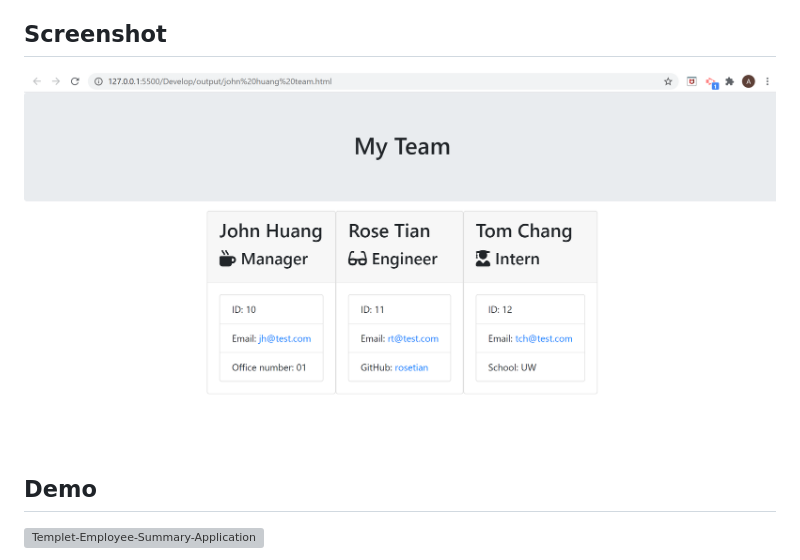
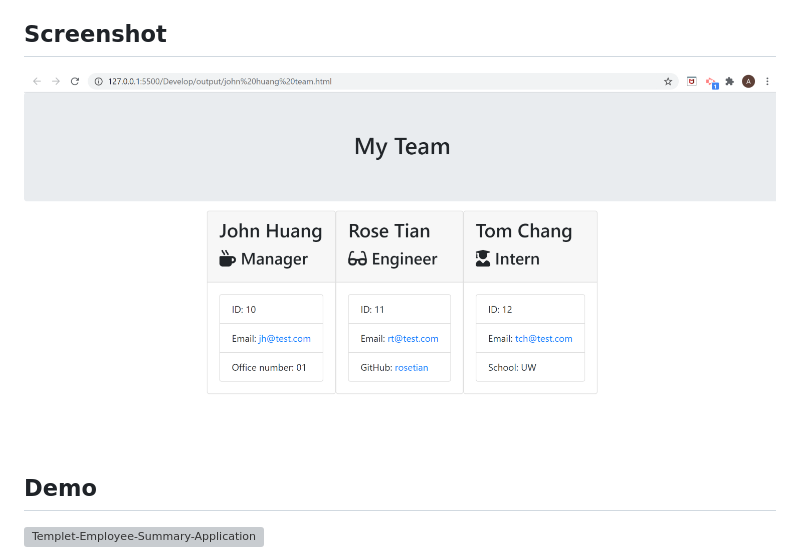
Before and after one commit to aprilyanggarwood/Template-Engine---Employee-Summary, a Markdown page: README.md, the part around the change. Drawn GitHub-style; pictures changed too: Assets/application-screenshot-resize.png (added); grey boxes are pictures that could not be loaded.

Commit message:
resize screenshot

```diff
--- a/README.md
+++ b/README.md
@@ -41,7 +41,7 @@ One supper `class`: Employee, and three sub `classes`: Manager, Engineer, Intern
 
 ## Screenshot
 
-![application-screenshot](./Assets/application-screenshot.png)
+![application-screenshot](./Assets/application-screenshot-resize.png)
 
 ## Demo
 
```
